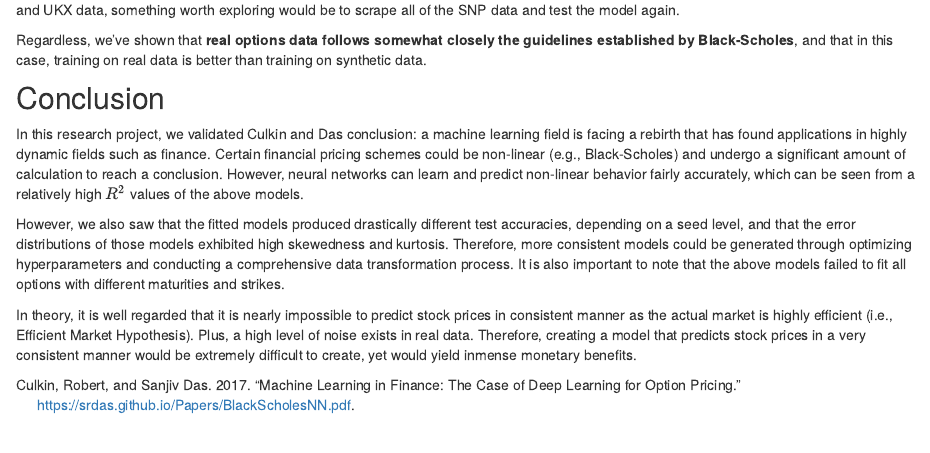
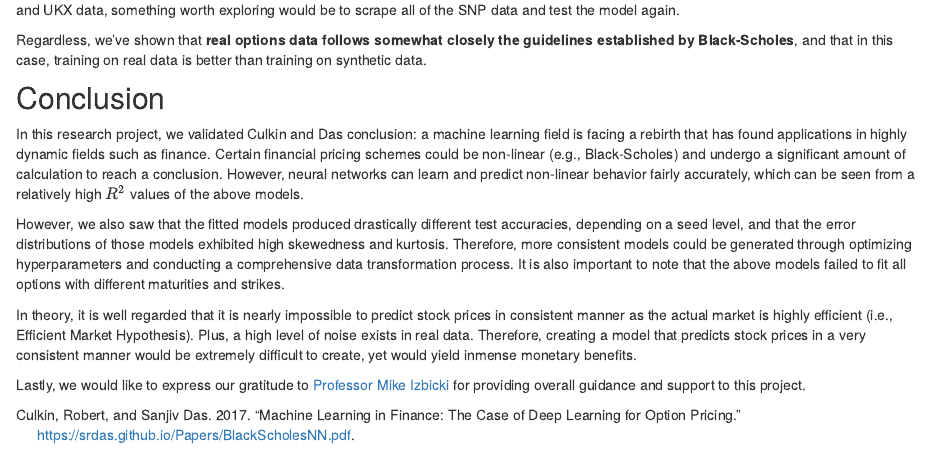
Before and after one commit to samuellee19/CSCI145_Option_Pricing, an R Markdown document (index.Rmd): the page in a window 1100 px wide, from 6700 px down. Rendered offline with R 4.5, knitr and Pandoc, with nearby package versions; drawn as R Markdown's standard HTML page in place of the format the file asks for.

Commit message:
Gratitude Message Commit

```diff
--- a/index.Rmd
+++ b/index.Rmd
@@ -362,3 +362,5 @@ In this research project, we validated Culkin and Das conclusion: a machine lear
 However, we also saw that the fitted models produced drastically different test accuracies, depending on a seed level, and that the error distributions of those models exhibited high skewedness and kurtosis. Therefore, more consistent models could be generated through optimizing hyperparameters and conducting a comprehensive data transformation process. It is also important to note that the above models failed to fit all options with different maturities and strikes.
 
 In theory, it is well regarded that it is nearly impossible to predict stock prices in consistent manner as the actual market is highly efficient (i.e., Efficient Market Hypothesis). Plus, a high level of noise exists in real data. Therefore, creating a model that predicts stock prices in a very consistent manner would be extremely difficult to create, yet would yield inmense monetary benefits.
+
+Lastly, we would like to express our gratitude to [Professor Mike Izbicki](http://izbicki.me/) for providing overall guidance and support to this project.
```
Also changed, not shown: 1 other file.
